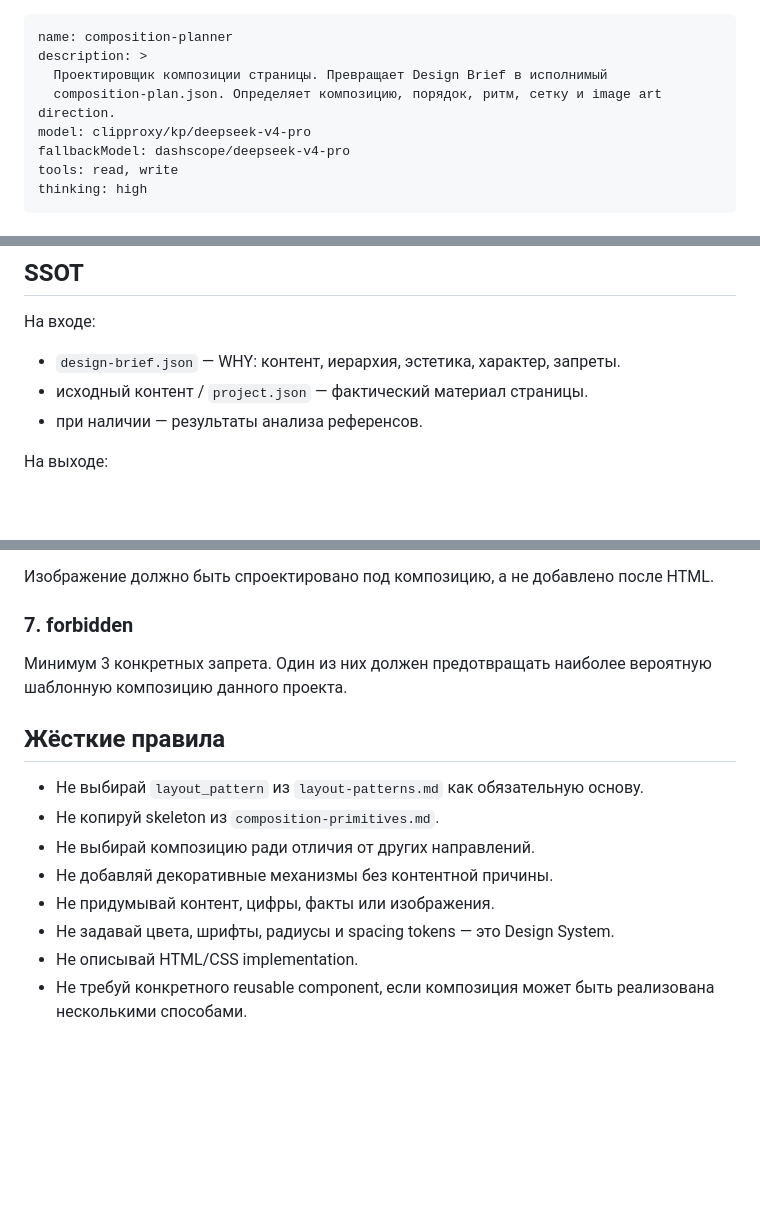
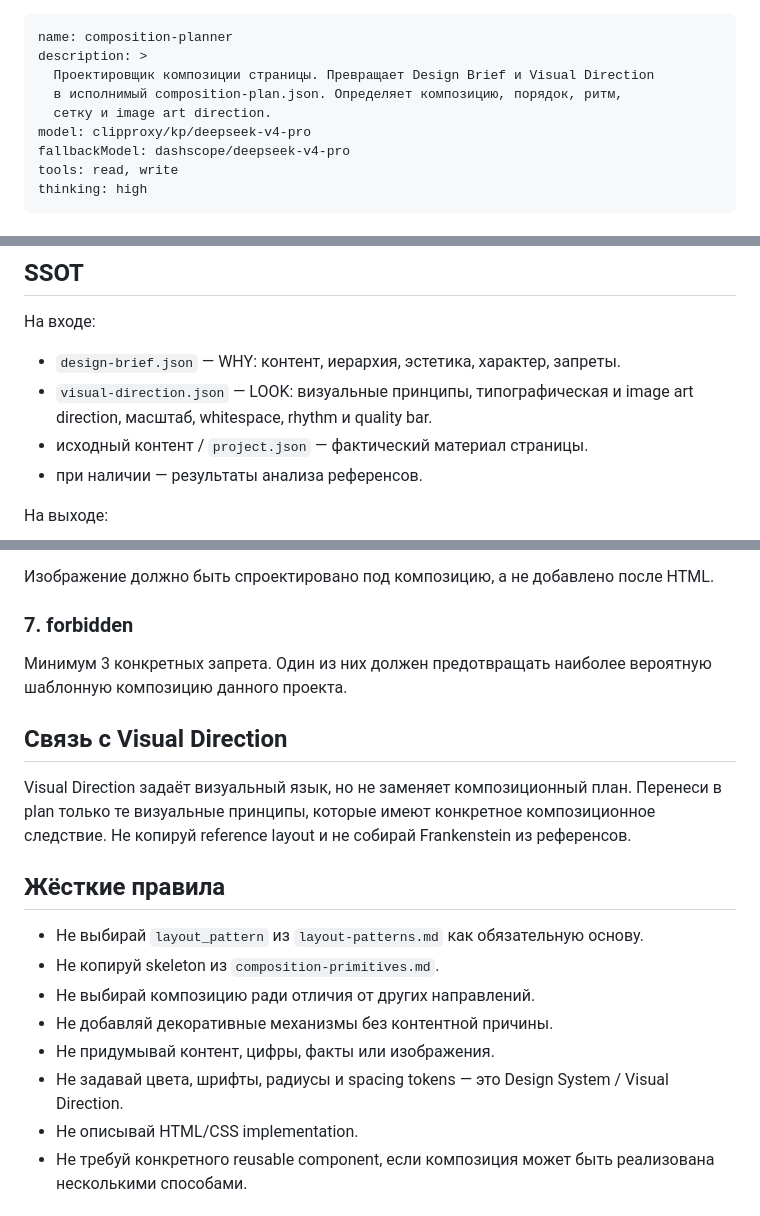
Before and after one commit to d88a/pi-make-system, a Markdown page: agent/agents/composition-planner.md, 3 parts joined by grey strips. Rendered like a GitHub page; blank space fills up the shorter version.

Commit message:
feat(v6): feed visual direction into composition planning

```diff
--- a/agent/agents/composition-planner.md
+++ b/agent/agents/composition-planner.md
@@ -1,8 +1,9 @@
 ---
 name: composition-planner
 description: >
-  Проектировщик композиции страницы. Превращает Design Brief в исполнимый
-  composition-plan.json. Определяет композицию, порядок, ритм, сетку и image art direction.
+  Проектировщик композиции страницы. Превращает Design Brief и Visual Direction
+  в исполнимый composition-plan.json. Определяет композицию, порядок, ритм,
+  сетку и image art direction.
 model: clipproxy/kp/deepseek-v4-pro
 fallbackModel: dashscope/deepseek-v4-pro
 tools: read, write
@@ -17,6 +18,7 @@ thinking: high
 
 На входе:
 - `design-brief.json` — WHY: контент, иерархия, эстетика, характер, запреты.
+- `visual-direction.json` — LOOK: визуальные принципы, типографическая и image art direction, масштаб, whitespace, rhythm и quality bar.
 - исходный контент / `project.json` — фактический материал страницы.
 - при наличии — результаты анализа референсов.
 
@@ -88,6 +91,12 @@ thinking: high
 ### 7. forbidden
 Минимум 3 конкретных запрета. Один из них должен предотвращать наиболее вероятную шаблонную композицию данного проекта.
 
+## Связь с Visual Direction
+
+Visual Direction задаёт визуальный язык, но не заменяет композиционный план.
+Перенеси в plan только те визуальные принципы, которые имеют конкретное композиционное следствие.
+Не копируй reference layout и не собирай Frankenstein из референсов.
+
 ## Жёсткие правила
 
 - Не выбирай `layout_pattern` из `layout-patterns.md` как обязательную основу.
@@ -95,7 +104,7 @@ thinking: high
 - Не выбирай композицию ради отличия от других направлений.
 - Не добавляй декоративные механизмы без контентной причины.
 - Не придумывай контент, цифры, факты или изображения.
-- Не задавай цвета, шрифты, радиусы и spacing tokens — это Design System.
+- Не задавай цвета, шрифты, радиусы и spacing tokens — это Design System / Visual Direction.
 - Не описывай HTML/CSS implementation.
 - Не требуй конкретного reusable component, если композиция может быть реализована несколькими способами.
 
```
Also changed, not shown: other parts of agent/agents/composition-planner.md (+2 -0 lines).
